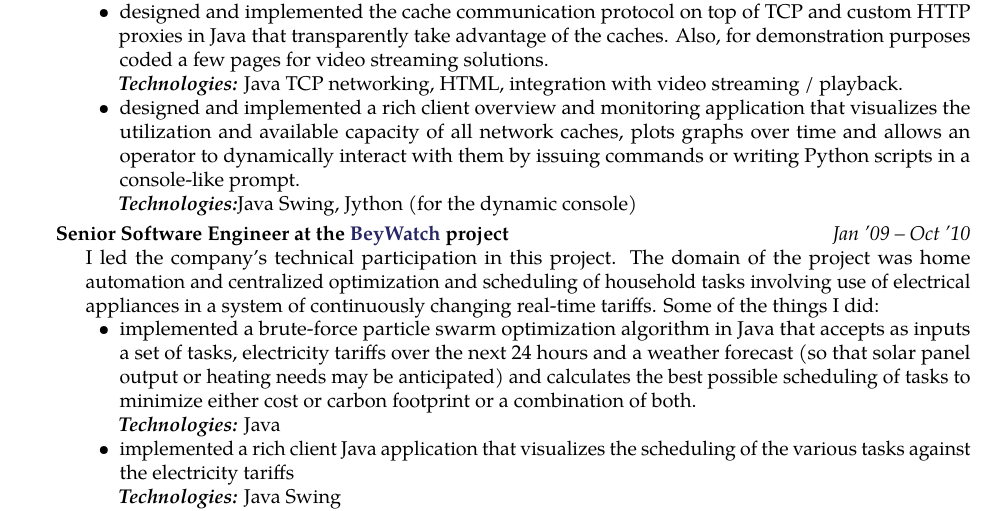
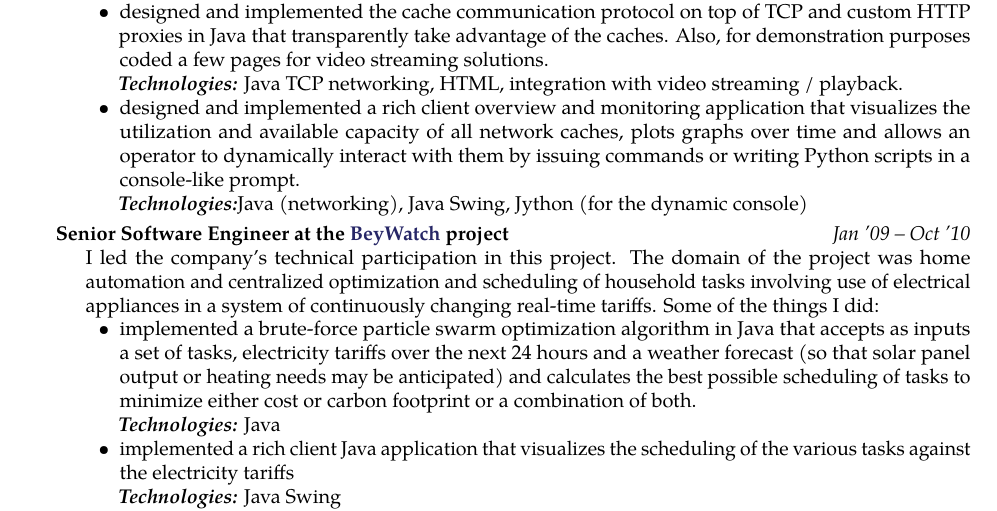
Before and after one commit to mperdikeas/mperdikeas.github.com, a LaTeX CV (CVs/cies-resume/cv-mperdikeas.tex): part of page 2 of 4, cut so that both start at the same text. Compiled offline with pdfLaTeX.

Commit message:
cosmetic mostly

```diff
--- a/CVs/cies-resume/cv-mperdikeas.tex
+++ b/CVs/cies-resume/cv-mperdikeas.tex
@@ -199,7 +199,7 @@ menelaos.perdikeas \textit{(Skype)}\bull % Your phone number(s) and Skype userna
       the utilization and available capacity of all network caches, plots graphs over time and allows
       an operator to dynamically interact with them by issuing commands or writing Python scripts
       in a console-like prompt.
-      \\ \technologies Java Swing, Jython (for the dynamic console)
+      \\ \technologies Java (networking), Java Swing, Jython (for the dynamic console)
     \end{itemize}
 }}
 
```
Also changed, not shown: CVs/cies-resume/cv-mperdikeas.tex (2 more changed lines).
